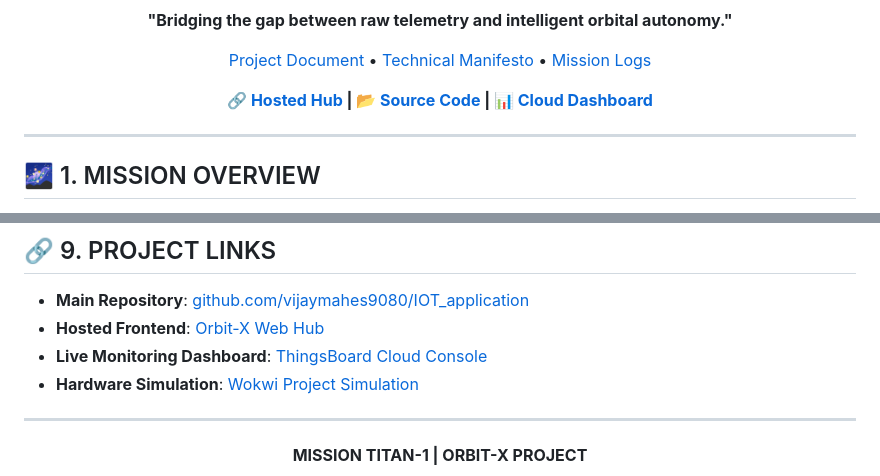
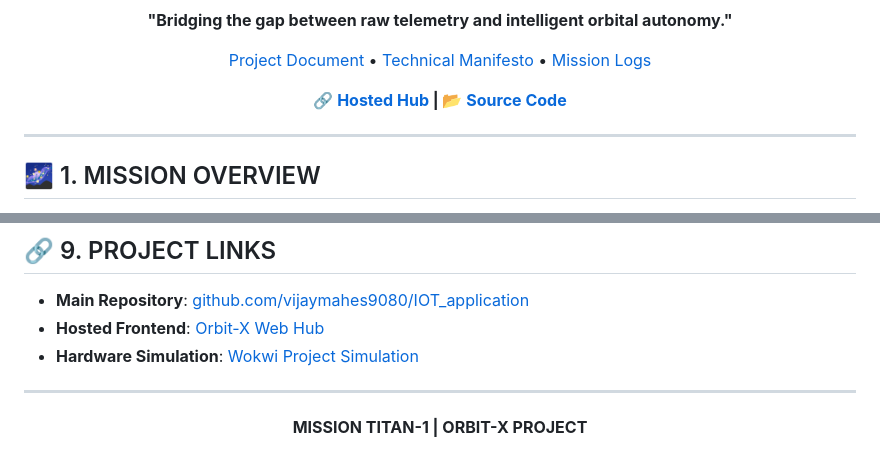
Before and after one commit to vijaymahes9080/IOT_application, a Markdown page: README.md, 2 parts joined by grey strips. Rendered like a GitHub page.

Commit message:
Remove ThingsBoard dashboard link from README

```diff
--- a/README.md
+++ b/README.md
@@ -13,7 +13,7 @@
 
 [Project Document](ORBIT_X_PROJECT_DOCUMENT.md) • [Technical Manifesto](MISSION_TITAN_1_TECHNICAL_REPORT.md) • [Mission Logs](mission_logs.mdb)
 
-**🔗 [Hosted Hub](https://vijaymahes9080.github.io/IOT_application/) | 📂 [Source Code](https://github.com/vijaymahes9080/IOT_application) | 📊 [Cloud Dashboard](https://thingsboard.cloud/dashboard/)**
+**🔗 [Hosted Hub](https://vijaymahes9080.github.io/IOT_application/) | 📂 [Source Code](https://github.com/vijaymahes9080/IOT_application)**
 
 </div>
 
@@ -129,7 +129,6 @@ For detailed engineering specs, refer to:
 ## 🔗 9. PROJECT LINKS
 - **Main Repository**: [github.com/vijaymahes9080/IOT_application](https://github.com/vijaymahes9080/IOT_application)
 - **Hosted Frontend**: [Orbit-X Web Hub](https://vijaymahes9080.github.io/IOT_application/)
-- **Live Monitoring Dashboard**: [ThingsBoard Cloud Console](https://thingsboard.cloud/dashboard/)
 - **Hardware Simulation**: [Wokwi Project Simulation](https://wokwi.com/projects/306ddcf8-857e-4240-b742-4a6389a0dc2a)
 
 ---
```
